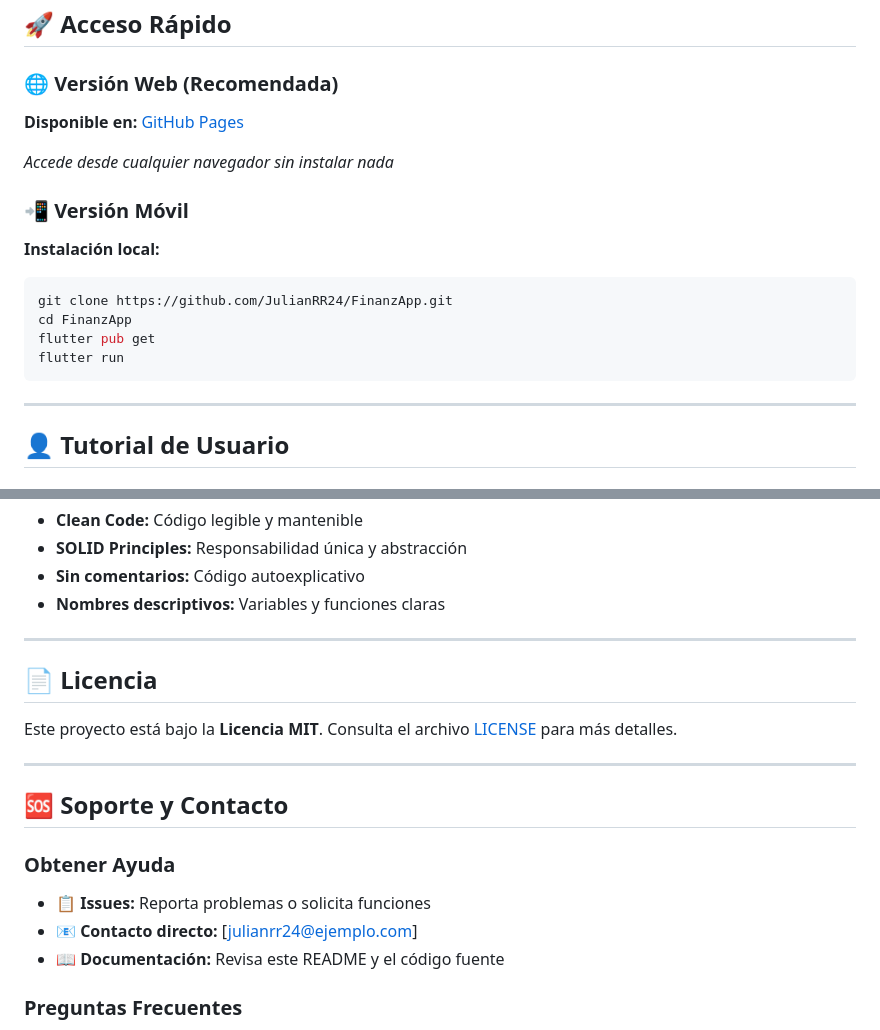
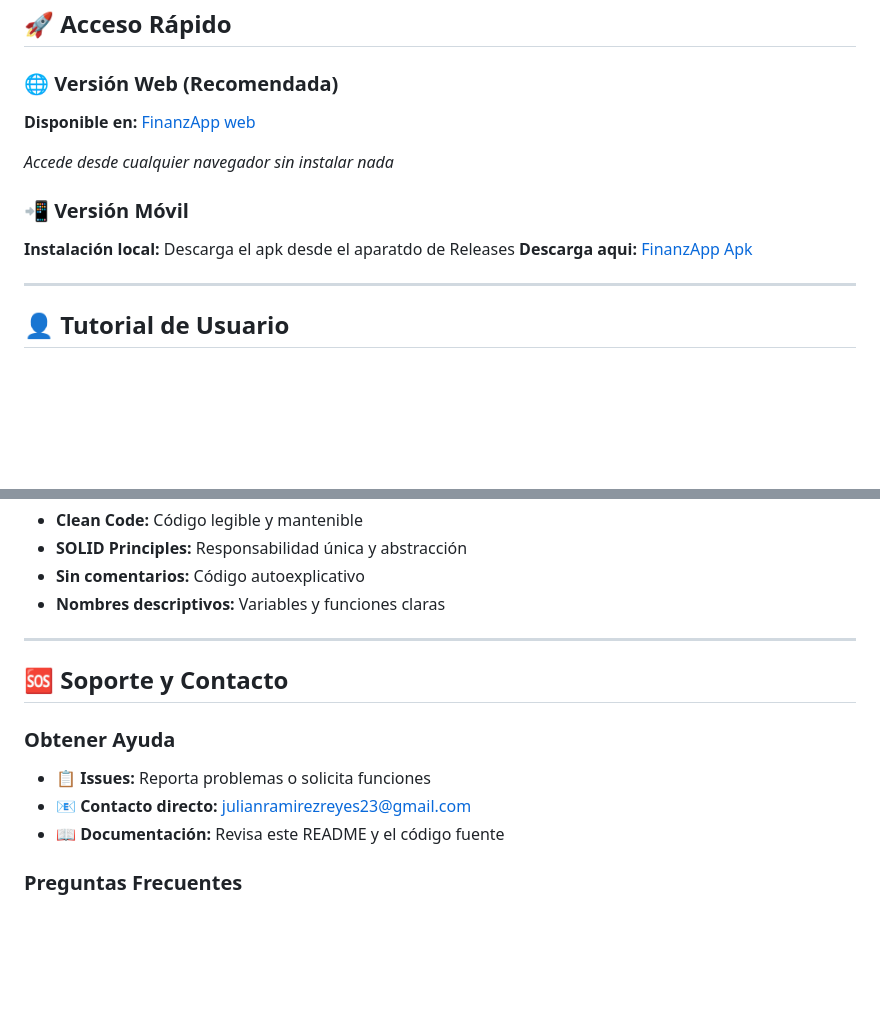
Before and after one commit to JulianRR24/FinanzApp, a Markdown page: README.md, 2 parts joined by grey strips. GitHub-like rendering; blank space fills up the shorter version.

Commit message:
Actualizar README

````diff
--- a/README.md
+++ b/README.md
@@ -17,18 +17,14 @@ FinanzApp JRR es tu asistente financiero personal diseñado para ayudarte a:
 ## 🚀 Acceso Rápido
 
 ### 🌐 Versión Web (Recomendada)
-**Disponible en:** [GitHub Pages](https://julianrr24.github.io/FinanzApp/)
+**Disponible en:** [FinanzApp web](https://julianrr24.github.io/FinanzApp/)
 
 *Accede desde cualquier navegador sin instalar nada*
 
 ### 📲 Versión Móvil
 **Instalación local:**
-```bash
-git clone https://github.com/JulianRR24/FinanzApp.git
-cd FinanzApp
-flutter pub get
-flutter run
-```
+Descarga el apk desde el aparatdo de Releases
+**Descarga aqui:** [FinanzApp Apk](https://github.com/JulianRR24/FinanzApp/releases/download/1.4/app-release.apk)
 
 ---
 
@@ -249,17 +245,11 @@ FinanzApp/
 
 ---
 
-## 📄 Licencia
-
-Este proyecto está bajo la **Licencia MIT**. Consulta el archivo [LICENSE](LICENSE) para más detalles.
-
----
-
 ## 🆘 Soporte y Contacto
 
 ### Obtener Ayuda
 - 📋 **Issues:** Reporta problemas o solicita funciones
-- 📧 **Contacto directo:** [julianrr24@ejemplo.com]
+- 📧 **Contacto directo:** [julianramirezreyes23@gmail.com](mailto:julianramirezreyes23@gmail.com)
 - 📖 **Documentación:** Revisa este README y el código fuente
 
 ### Preguntas Frecuentes
````
